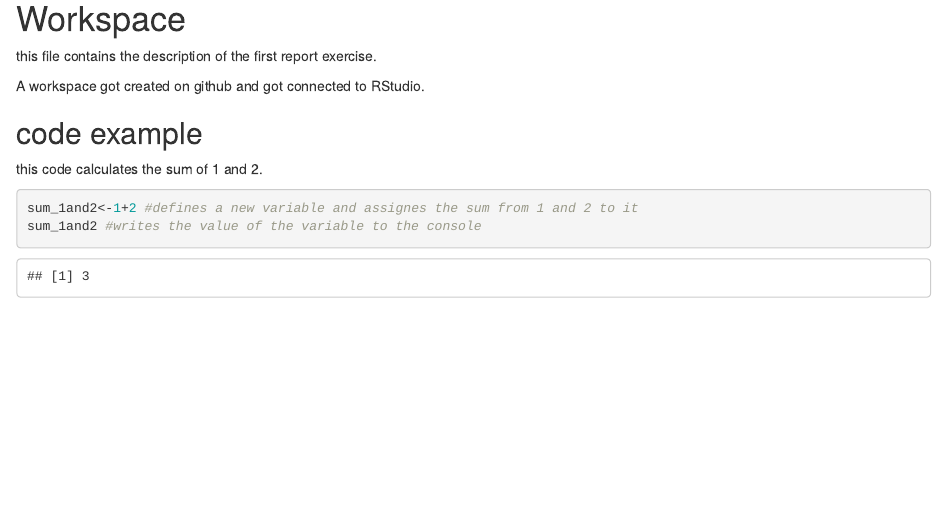
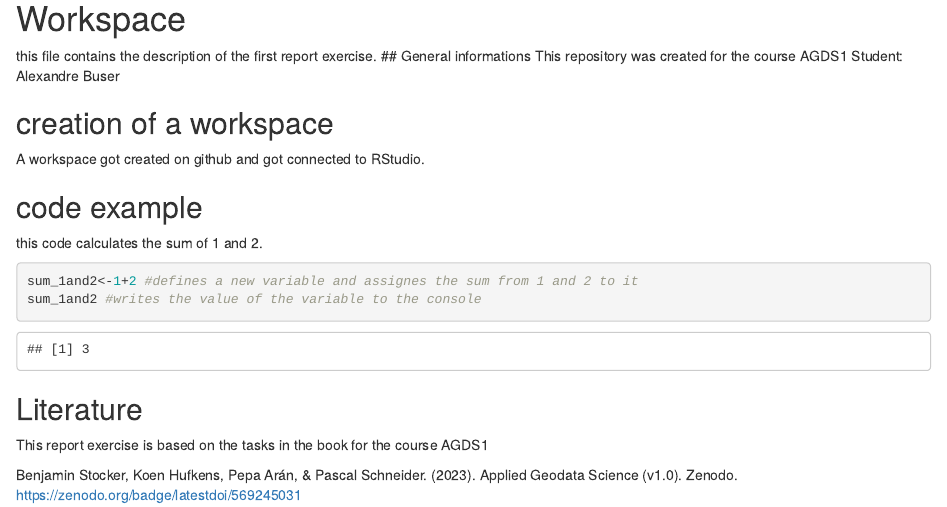
Before and after one commit to 1234567890041/agds_report_alexbuser, an R Markdown document (vignettes/re_workspace.Rmd): the page in a window 1100 px wide, from its top. Rendered offline with R 4.5, knitr and Pandoc, with nearby package versions.

Commit message:
updated file

````diff
--- a/vignettes/re_workspace.Rmd
+++ b/vignettes/re_workspace.Rmd
@@ -1,6 +1,10 @@
 # Workspace
 this file contains the description of the first report exercise.
+## General informations
+This repository was created for the course AGDS1
+Student: Alexandre Buser
 
+## creation of a workspace
 A workspace got created on github and got connected to RStudio.
 
 ## code example
@@ -9,3 +13,7 @@ this code calculates the sum of 1 and 2.
 sum_1and2<-1+2 #defines a new variable and assignes the sum from 1 and 2 to it
 sum_1and2 #writes the value of the variable to the console
 ```
+## Literature
+This report exercise is based on the tasks in the book for the course AGDS1
+
+Benjamin Stocker, Koen Hufkens, Pepa Arán, & Pascal Schneider. (2023). Applied Geodata Science (v1.0). Zenodo. https://zenodo.org/badge/latestdoi/569245031
````
